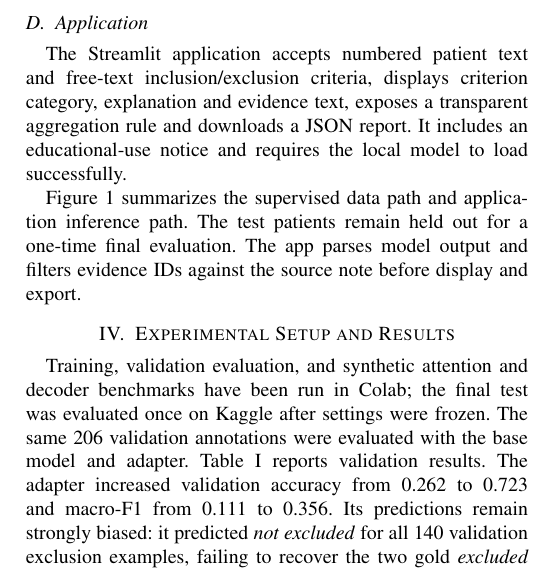
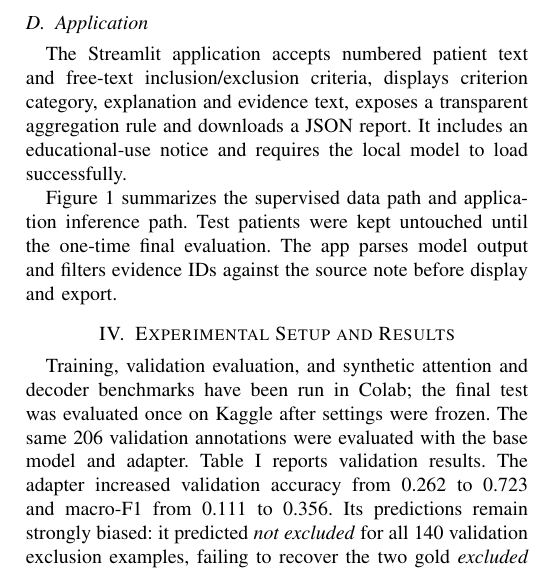
Before and after one commit to taimoorahmadx/genai-a2, a LaTeX paper (report/main.tex): part of one column of page 2 of 3, cut so that both start at the same text. Compiled offline with pdfLaTeX.

Commit message:
fix(report): fit workflow diagram and update test wording

```diff
--- a/report/main.tex
+++ b/report/main.tex
@@ -34,7 +34,7 @@ The cached decoder prefills the prompt once, then forwards the newest token with
 \subsection{Application}
 The Streamlit application accepts numbered patient text and free-text inclusion/exclusion criteria, displays criterion category, explanation and evidence text, exposes a transparent aggregation rule and downloads a JSON report. It includes an educational-use notice and requires the local model to load successfully.
 
-Figure~\ref{fig:system} summarizes the supervised data path and application inference path. The test patients remain held out for a one-time final evaluation. The app parses model output and filters evidence IDs against the source note before display and export.
+Figure~\ref{fig:system} summarizes the supervised data path and application inference path. Test patients were kept untouched until the one-time final evaluation. The app parses model output and filters evidence IDs against the source note before display and export.
 
 \begin{figure*}[t]
 \centering
```
Also changed, not shown: report/main.tex (2 more changed lines).
